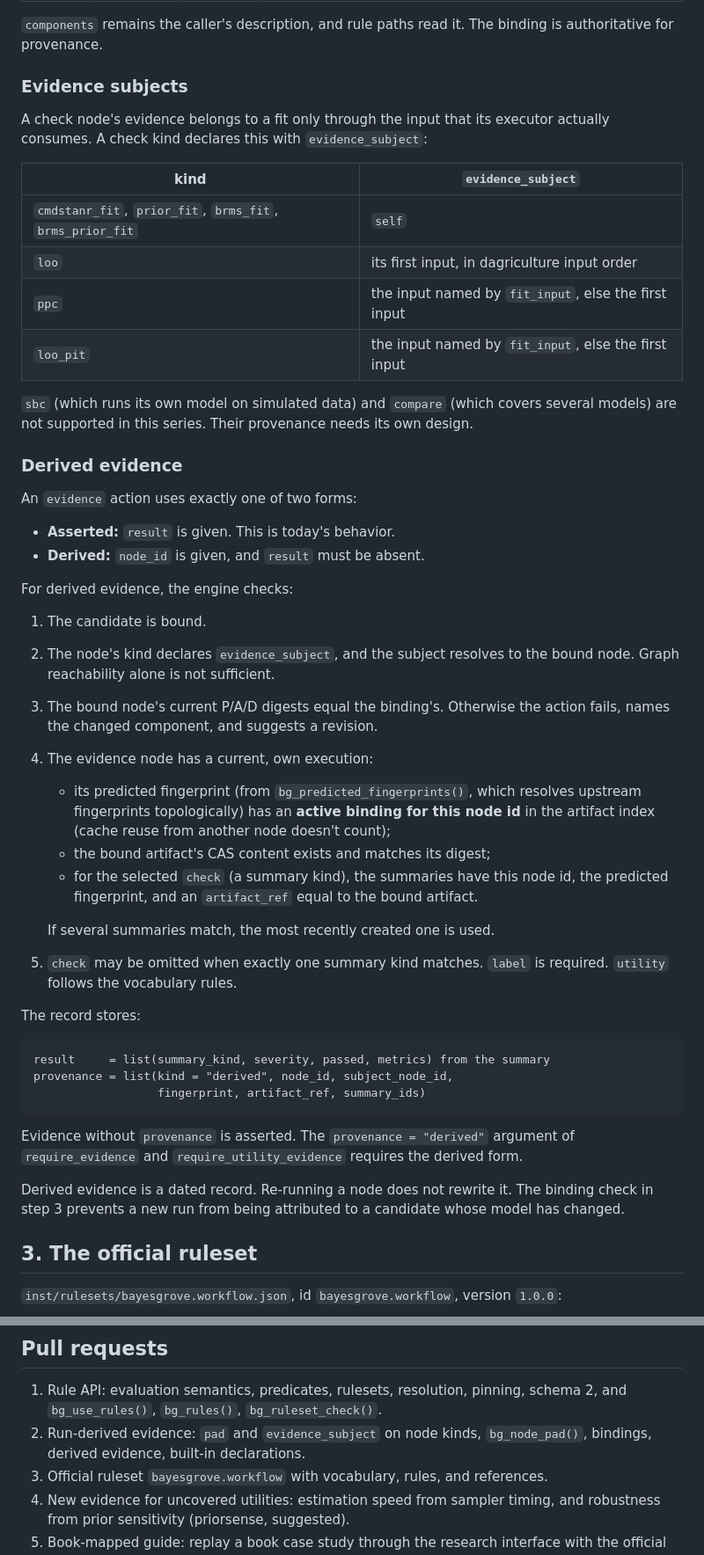
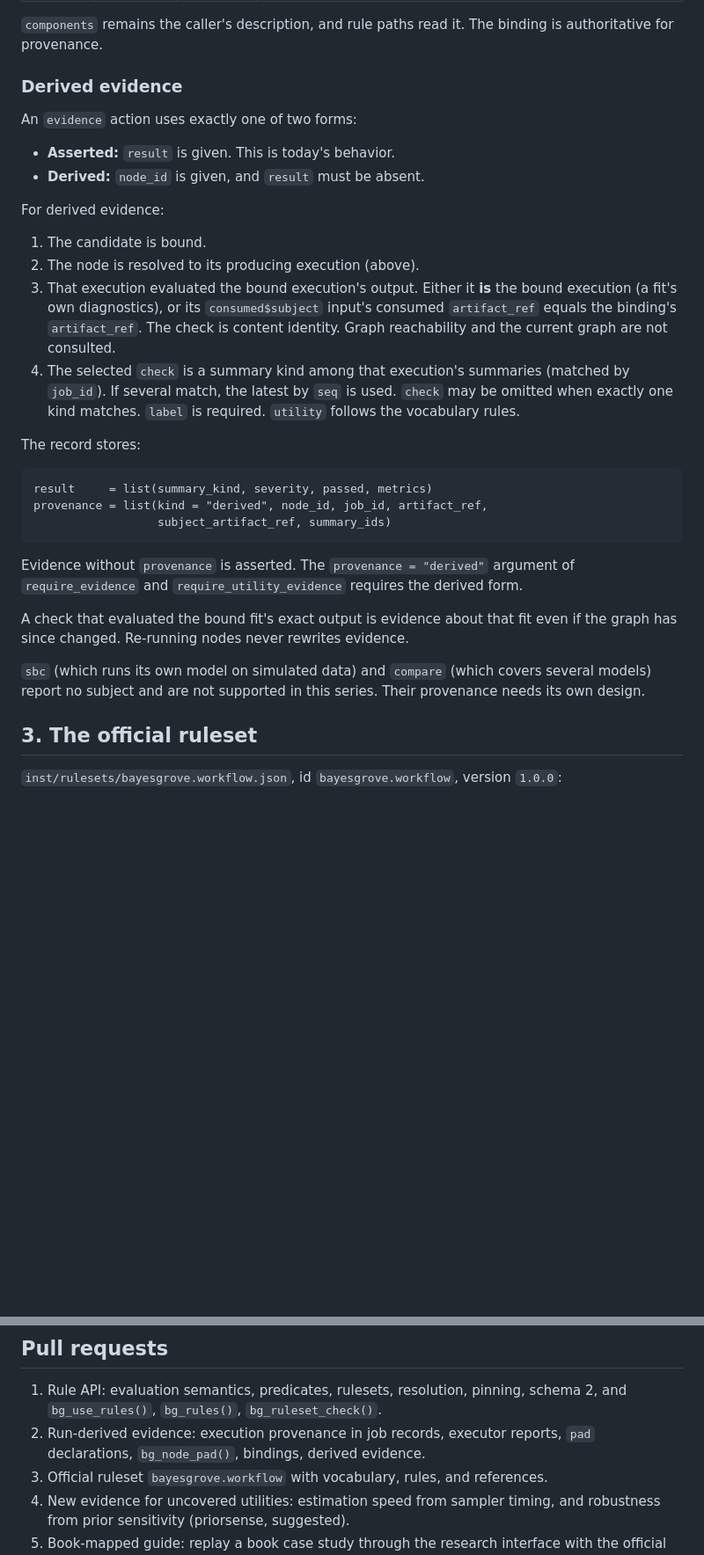
Before and after one commit to sims1253/bayesgrove, a Markdown page: architecture/rules-and-evidence.md, 2 parts joined by grey strips. Shown at 88% size. Drawn GitHub-style; blank space fills up the shorter version.

````diff
--- a/architecture/rules-and-evidence.md
+++ b/architecture/rules-and-evidence.md
@@ -355,23 +415,6 @@ Transitions:
 
 `components` remains the caller's description, and rule paths read it. The
 binding is authoritative for provenance.
-
-### Evidence subjects
-
-A check node's evidence belongs to a fit only through the input that its
-executor actually consumes. A check kind declares this with
-`evidence_subject`:
-
-| kind | `evidence_subject` |
-| --- | --- |
-| `cmdstanr_fit`, `prior_fit`, `brms_fit`, `brms_prior_fit` | `self` |
-| `loo` | its first input, in dagriculture input order |
-| `ppc` | the input named by `fit_input`, else the first input |
-| `loo_pit` | the input named by `fit_input`, else the first input |
-
-`sbc` (which runs its own model on simulated data) and `compare` (which
-covers several models) are not supported in this series. Their provenance
-needs its own design.
 
 ### Derived evidence
 
@@ -380,42 +423,39 @@ An `evidence` action uses exactly one of two forms:
 - **Asserted:** `result` is given. This is today's behavior.
 - **Derived:** `node_id` is given, and `result` must be absent.
 
-For derived evidence, the engine checks:
+For derived evidence:
 
 1. The candidate is bound.
-2. The node's kind declares `evidence_subject`, and the subject resolves to the
-   bound node. Graph reachability alone is not sufficient.
-3. The bound node's current P/A/D digests equal the binding's. Otherwise the
-   action fails, names the changed component, and suggests a revision.
-4. The evidence node has a current, own execution:
-   - its predicted fingerprint (from `bg_predicted_fingerprints()`, which
-     resolves upstream fingerprints topologically) has an **active binding for
-     this node id** in the artifact index (cache reuse from another node
-     doesn't count);
-   - the bound artifact's CAS content exists and matches its digest;
-   - for the selected `check` (a summary kind), the summaries have this node
-     id, the predicted fingerprint, and an `artifact_ref` equal to the bound
-     artifact.
-
-   If several summaries match, the most recently created one is used.
-5. `check` may be omitted when exactly one summary kind matches. `label` is
-   required. `utility` follows the vocabulary rules.
+2. The node is resolved to its producing execution (above).
+3. That execution evaluated the bound execution's output. Either it **is** the
+   bound execution (a fit's own diagnostics), or its `consumed$subject`
+   input's consumed `artifact_ref` equals the binding's `artifact_ref`. The
+   check is content identity. Graph reachability and the current graph are not
+   consulted.
+4. The selected `check` is a summary kind among that execution's summaries
+   (matched by `job_id`). If several match, the latest by `seq` is used.
+   `check` may be omitted when exactly one kind matches. `label` is required.
+   `utility` follows the vocabulary rules.
 
 The record stores:
 
 ```text
-result     = list(summary_kind, severity, passed, metrics) from the summary
-provenance = list(kind = "derived", node_id, subject_node_id,
-                  fingerprint, artifact_ref, summary_ids)
+result     = list(summary_kind, severity, passed, metrics)
+provenance = list(kind = "derived", node_id, job_id, artifact_ref,
+                  subject_artifact_ref, summary_ids)
 ```
 
 Evidence without `provenance` is asserted. The `provenance = "derived"`
 argument of `require_evidence` and `require_utility_evidence` requires the
 derived form.
 
-Derived evidence is a dated record. Re-running a node does not rewrite it.
-The binding check in step 3 prevents a new run from being attributed to a
-candidate whose model has changed.
+A check that evaluated the bound fit's exact output is evidence about that
+fit even if the graph has since changed. Re-running nodes never rewrites
+evidence.
+
+`sbc` (which runs its own model on simulated data) and `compare` (which
+covers several models) report no subject and are not supported in this
+series. Their provenance needs its own design.
 
 ## 3. The official ruleset
 
@@ -445,8 +485,8 @@ third-party ruleset.
 
 1. Rule API: evaluation semantics, predicates, rulesets, resolution, pinning,
    schema 2, and `bg_use_rules()`, `bg_rules()`, `bg_ruleset_check()`.
-2. Run-derived evidence: `pad` and `evidence_subject` on node kinds,
-   `bg_node_pad()`, bindings, derived evidence, built-in declarations.
+2. Run-derived evidence: execution provenance in job records, executor
+   reports, `pad` declarations, `bg_node_pad()`, bindings, derived evidence.
 3. Official ruleset `bayesgrove.workflow` with vocabulary, rules, and
    references.
 4. New evidence for uncovered utilities: estimation speed from sampler timing,
````
Also changed, not shown: other parts of architecture/rules-and-evidence.md (+122 -62 lines).
